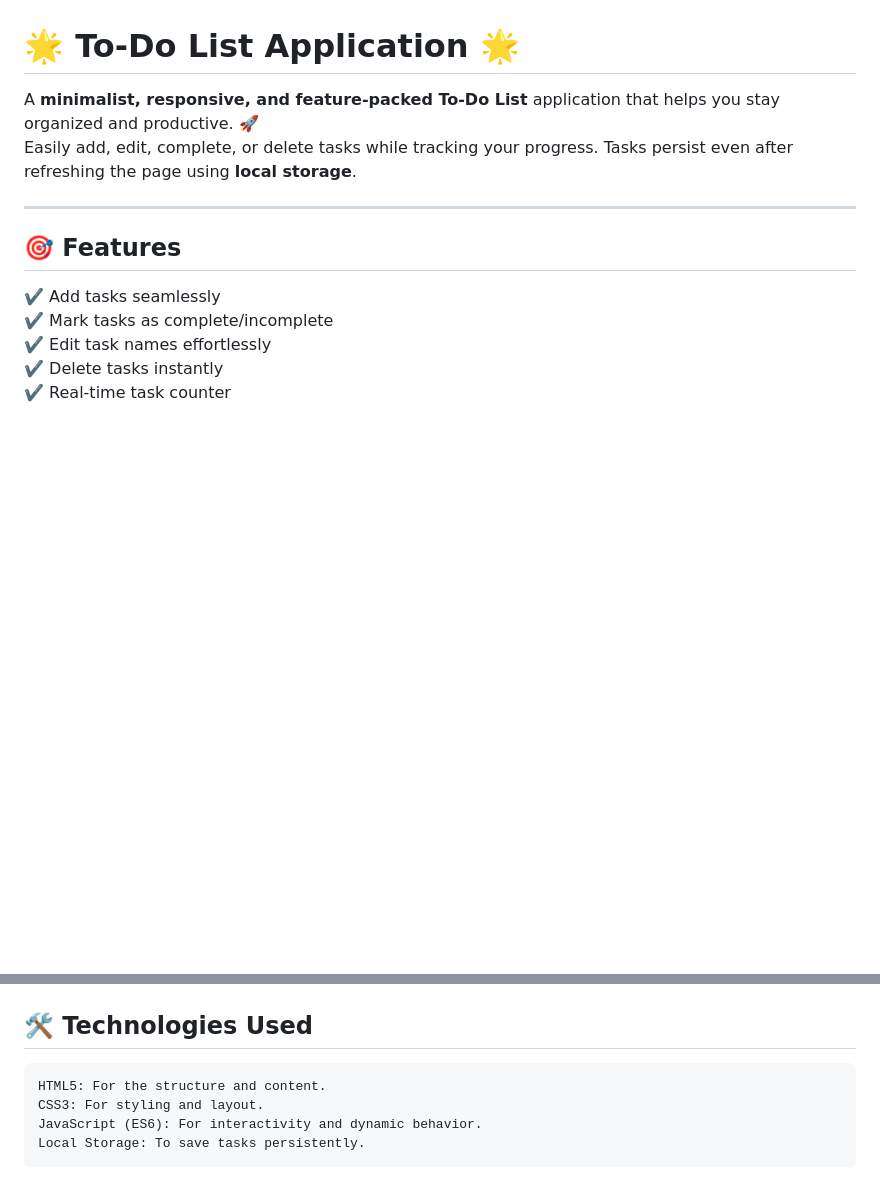
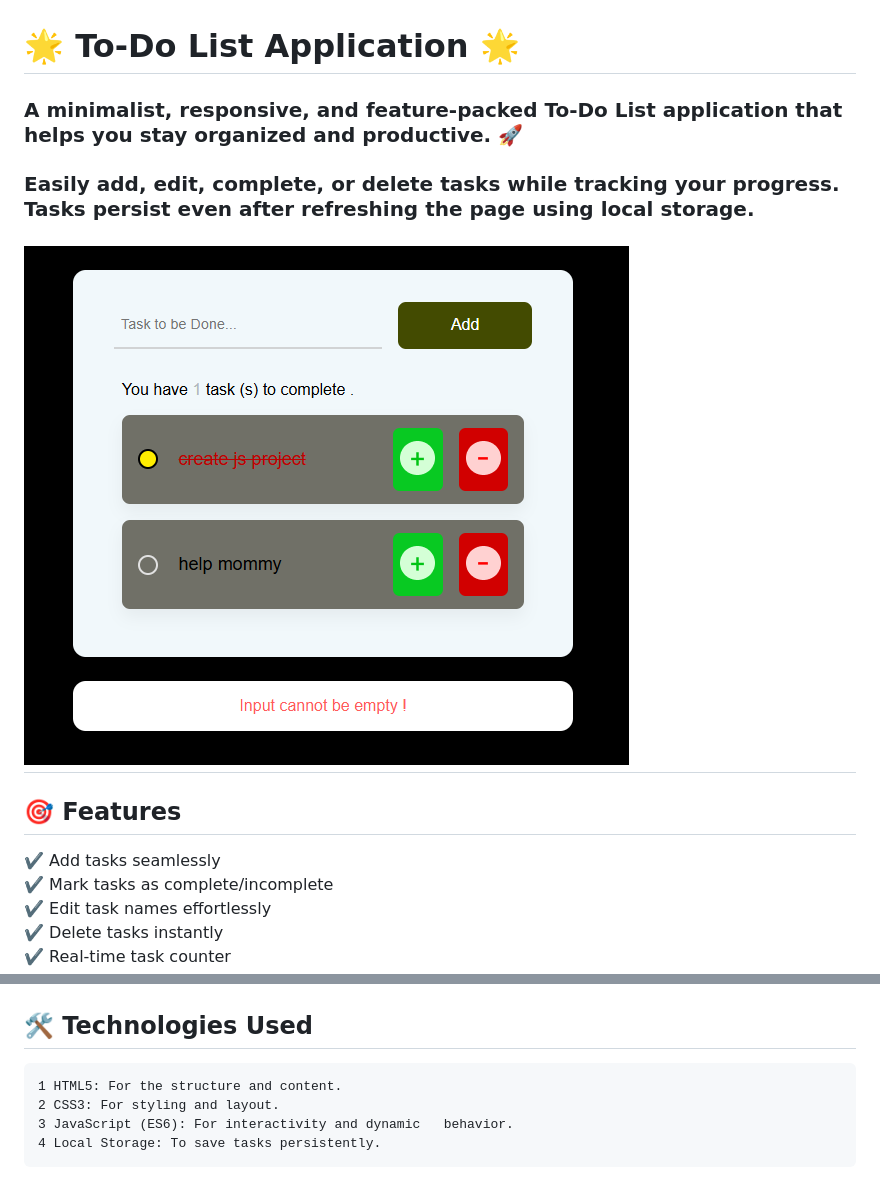
Before and after one commit to tharushika2002/To-Do-Have-Update, a Markdown page: README.md, 2 parts joined by grey strips. Drawn GitHub-style; pictures changed too: appInterface.PNG (added); blank space fills up the shorter version.

````diff
--- a/README.md
+++ b/README.md
@@ -1,8 +1,9 @@
 # 🌟 **To-Do List Application** 🌟
 
-A **minimalist, responsive, and feature-packed To-Do List** application that helps you stay organized and productive. 🚀
-Easily add, edit, complete, or delete tasks while tracking your progress. Tasks persist even after refreshing the page using **local storage**.
+### A **minimalist, responsive, and feature-packed To-Do List** application that helps you stay organized and productive. 🚀
+### Easily add, edit, complete, or delete tasks while tracking your progress. Tasks persist even after refreshing the page using **local storage**.
 
+![appInterface.PNG](appInterface.PNG)
 ---
 
 ## 🎯 **Features**
@@ -34,8 +37,8 @@ To-Do-App/
 
 ## 🛠️ Technologies Used
 ```
-HTML5: For the structure and content.
-CSS3: For styling and layout.
-JavaScript (ES6): For interactivity and dynamic behavior.
-Local Storage: To save tasks persistently.
+1 HTML5: For the structure and content.
+2 CSS3: For styling and layout.
+3 JavaScript (ES6): For interactivity and dynamic   behavior.
+4 Local Storage: To save tasks persistently.
 ```
````
Also changed, not shown: other parts of README.md (+2 -0 lines), add_icon_green.png (renamed from images/add_icon_green.png), images/cross_icon.png (deleted), readmeimage.PNG (added), remove_icon_red.png (renamed from images/remove_icon_red.png), 1 other file.
